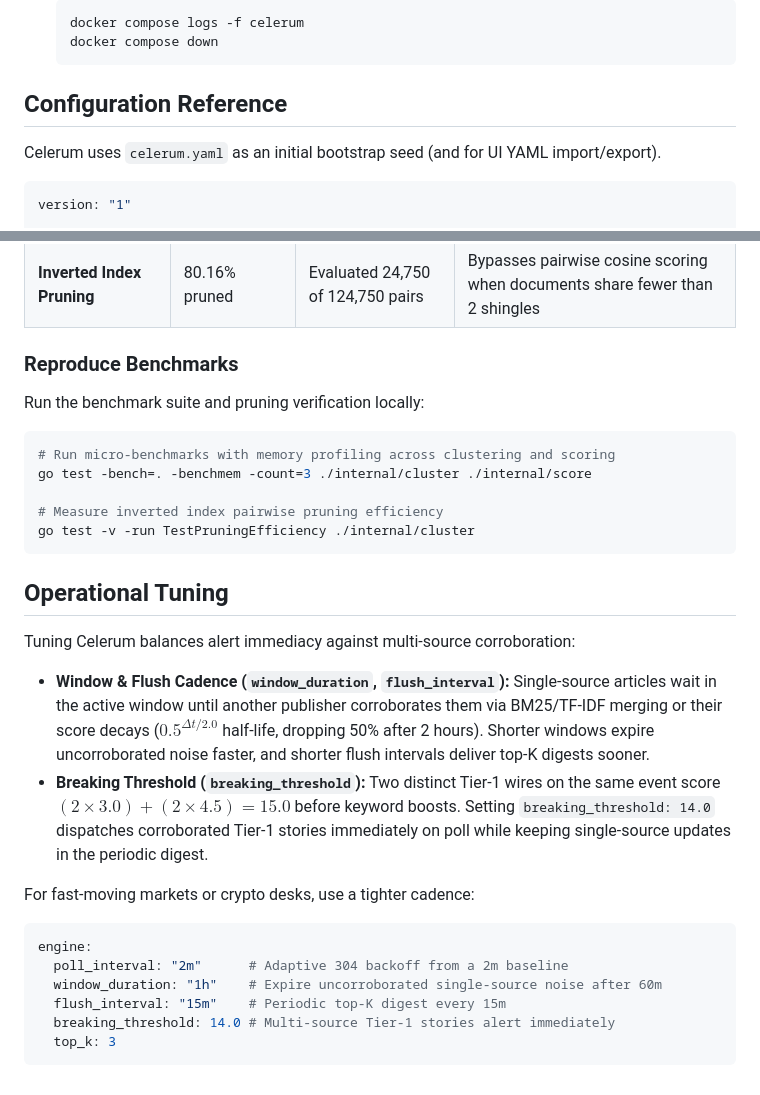
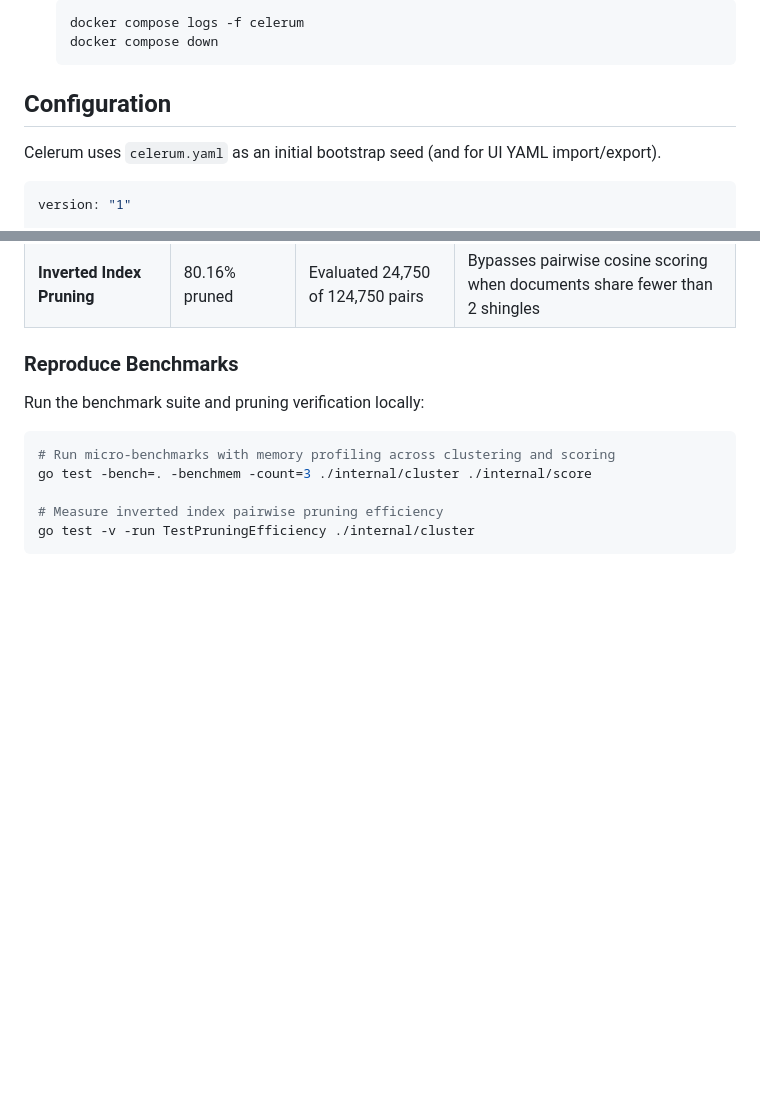
Before and after one commit to rafifmsn/celerum, a Markdown page: README.md, 2 parts joined by grey strips. Drawn GitHub-style; blank space fills up the shorter version.

````diff
--- a/README.md
+++ b/README.md
@@ -172,7 +178,7 @@ For 24/7 operation on a server or VPS, run Celerum via Docker Compose with persi
    docker compose down
    ```
 
-## Configuration Reference
+## Configuration
 
 Celerum uses `celerum.yaml` as an initial bootstrap seed (and for UI YAML import/export).
 
@@ -278,25 +284,3 @@ go test -bench=. -benchmem -count=3 ./internal/cluster ./internal/score
 # Measure inverted index pairwise pruning efficiency
 go test -v -run TestPruningEfficiency ./internal/cluster
 ```
-
-## Operational Tuning
-
-Tuning Celerum balances alert immediacy against multi-source corroboration:
-
-- **Window & Flush Cadence (`window_duration`, `flush_interval`):**
-  Single-source articles wait in the active window until another publisher corroborates them via BM25/TF-IDF merging or their score decays ($0.5^{\Delta t / 2.0}$ half-life, dropping 50% after 2 hours).
-  Shorter windows expire uncorroborated noise faster, and shorter flush intervals deliver top-K digests sooner.
-- **Breaking Threshold (`breaking_threshold`):**
-  Two distinct Tier-1 wires on the same event score $(2 \times 3.0) + (2 \times 4.5) = 15.0$ before keyword boosts.
-  Setting `breaking_threshold: 14.0` dispatches corroborated Tier-1 stories immediately on poll while keeping single-source updates in the periodic digest.
-
-For fast-moving markets or crypto desks, use a tighter cadence:
-
-```yaml
-engine:
-  poll_interval: "2m"      # Adaptive 304 backoff from a 2m baseline
-  window_duration: "1h"    # Expire uncorroborated single-source noise after 60m
-  flush_interval: "15m"    # Periodic top-K digest every 15m
-  breaking_threshold: 14.0 # Multi-source Tier-1 stories alert immediately
-  top_k: 3
-```
````
Also changed, not shown: other parts of README.md (+21 -15 lines), celerum-thumb-1.jpg (added), celerum-thumb-2.jpg (added), celerum-thumb.jpg (deleted).
